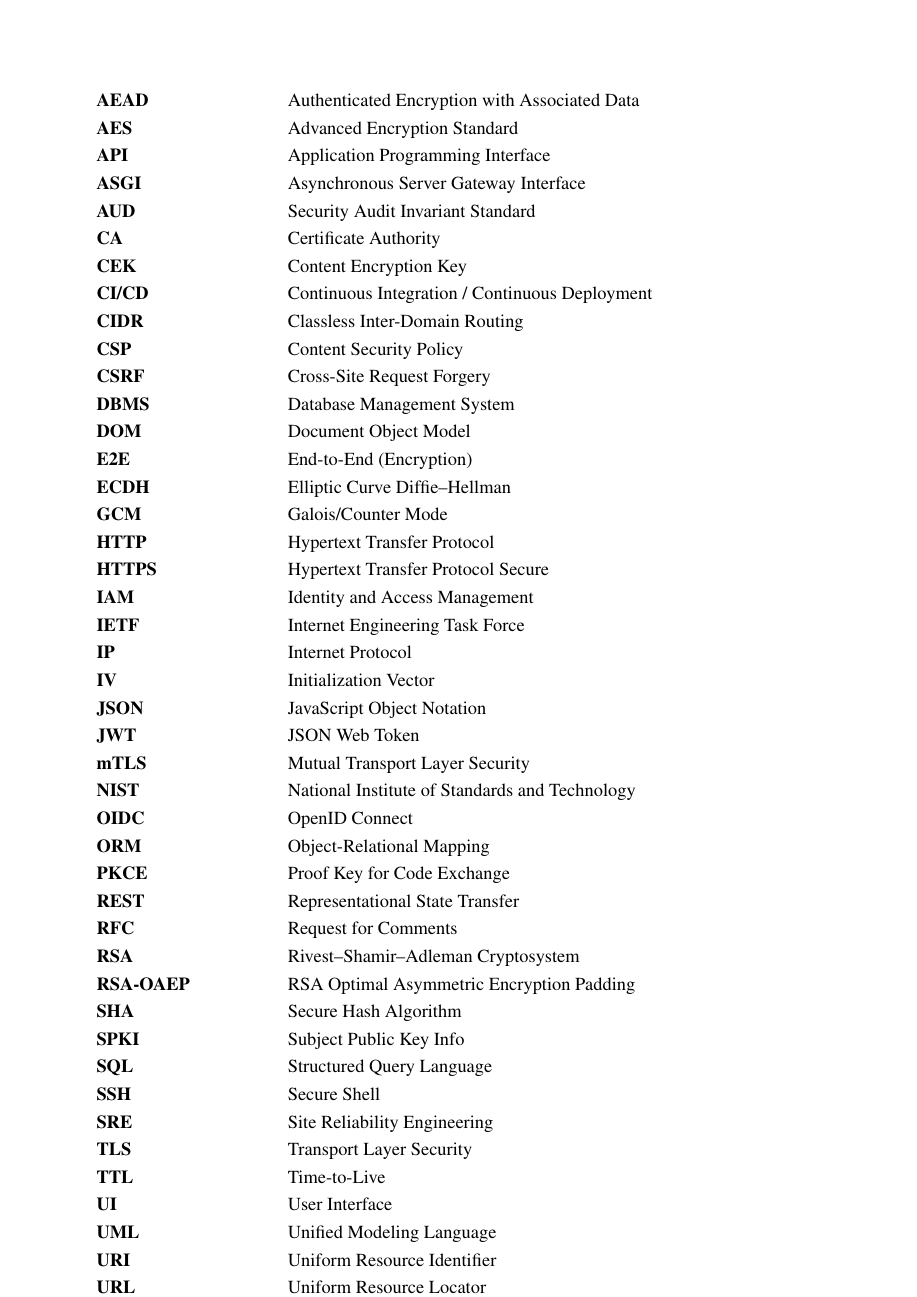
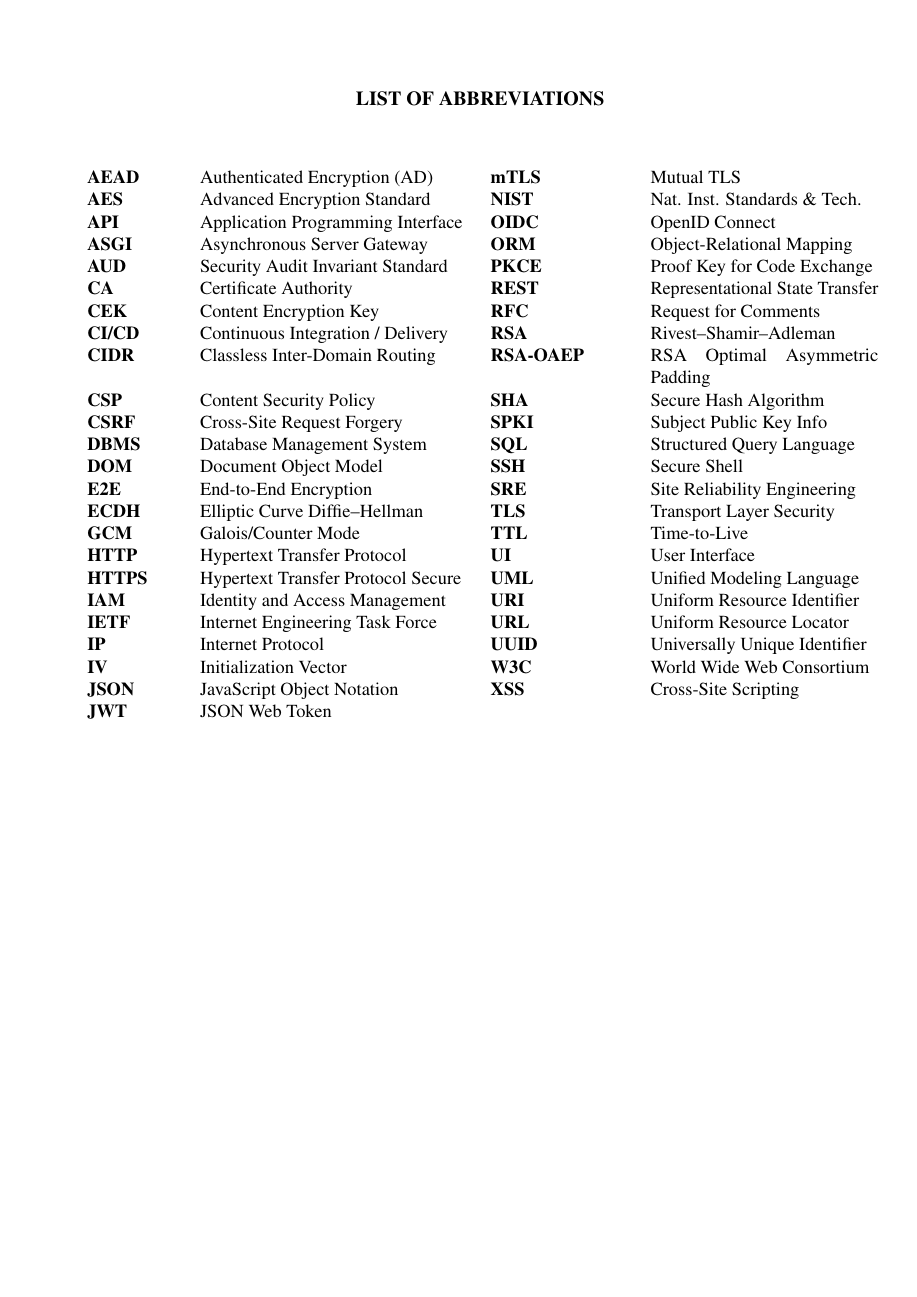
Before and after one commit to owhowh0/secretshare, a LaTeX document (report/report.tex): page 5 of 32 before the commit and page 3 of 27 after it. Compiled offline with pdfLaTeX.

Commit message:
fix(report): eliminate blank pages in front matter, format abbreviations in 2-column layout, and optimize pagination

```diff
--- a/report/report.tex
+++ b/report/report.tex
@@ -15,6 +15,7 @@
 
 % --- Core Academic & Layout Packages ---
 \usepackage{xcolor}
+\usepackage[T1]{fontenc}
 \usepackage{microtype}
 \usepackage{titlesec}
 \usepackage{caption}
@@ -225,57 +230,36 @@ University Internship Mentor: & From internship contract & *Signature \\
 \begin{center}
   {\fontsize{13pt}{16pt}\bfseries\MakeUppercase{LIST OF ABBREVIATIONS}\par}
 \end{center}
-\vspace{14pt}
+\vspace{12pt}
+{\fontsize{9.5pt}{12pt}\selectfont\singlespacing
 \noindent
-\begin{tabular}{p{0.22\textwidth} p{0.72\textwidth}}
-\textbf{AEAD} & Authenticated Encryption with Associated Data \\
-\textbf{AES} & Advanced Encryption Standard \\
-\textbf{API} & Application Programming Interface \\
-\textbf{ASGI} & Asynchronous Server Gateway Interface \\
-\textbf{AUD} & Security Audit Invariant Standard \\
-\textbf{CA} & Certificate Authority \\
-\textbf{CEK} & Content Encryption Key \\
-\textbf{CI/CD} & Continuous Integration / Continuous Deployment \\
-\textbf{CIDR} & Classless Inter-Domain Routing \\
-\textbf{CSP} & Content Security Policy \\
-\textbf{CSRF} & Cross-Site Request Forgery \\
-\textbf{DBMS} & Database Management System \\
-\textbf{DOM} & Document Object Model \\
-\textbf{E2E} & End-to-End (Encryption) \\
-\textbf{ECDH} & Elliptic Curve Diffie--Hellman \\
-\textbf{GCM} & Galois/Counter Mode \\
-\textbf{HTTP} & Hypertext Transfer Protocol \\
-\textbf{HTTPS} & Hypertext Transfer Protocol Secure \\
-\textbf{IAM} & Identity and Access Management \\
-\textbf{IETF} & Internet Engineering Task Force \\
-\textbf{IP} & Internet Protocol \\
-\textbf{IV} & Initialization Vector \\
-\textbf{JSON} & JavaScript Object Notation \\
-\textbf{JWT} & JSON Web Token \\
-\textbf{mTLS} & Mutual Transport Layer Security \\
-\textbf{NIST} & National Institute of Standards and Technology \\
-\textbf{OIDC} & OpenID Connect \\
-\textbf{ORM} & Object-Relational Mapping \\
-\textbf{PKCE} & Proof Key for Code Exchange \\
-\textbf{REST} & Representational State Transfer \\
-\textbf{RFC} & Request for Comments \\
-\textbf{RSA} & Rivest--Shamir--Adleman Cryptosystem \\
-\textbf{RSA-OAEP} & RSA Optimal Asymmetric Encryption Padding \\
-\textbf{SHA} & Secure Hash Algorithm \\
-\textbf{SPKI} & Subject Public Key Info \\
-\textbf{SQL} & Structured Query Language \\
-\textbf{SSH} & Secure Shell \\
-\textbf{SRE} & Site Reliability Engineering \\
-\textbf{TLS} & Transport Layer Security \\
-\textbf{TTL} & Time-to-Live \\
-\textbf{UI} & User Interface \\
-\textbf{UML} & Unified Modeling Language \\
-\textbf{URI} & Uniform Resource Identifier \\
-\textbf{URL} & Uniform Resource Locator \\
-\textbf{UUID} & Universally Unique Identifier \\
-\textbf{W3C} & World Wide Web Consortium \\
-\textbf{XSS} & Cross-Site Scripting \\
+\begin{tabular}{@{}p{0.12\textwidth} p{0.34\textwidth} @{\hspace{0.03\textwidth}} p{0.18\textwidth} p{0.29\textwidth}@{}}
+\textbf{AEAD} & Authenticated Encryption (AD) & \textbf{mTLS} & Mutual TLS \\
+\textbf{AES} & Advanced Encryption Standard & \textbf{NIST} & Nat. Inst. Standards \& Tech. \\
+\textbf{API} & Application Programming Interface & \textbf{OIDC} & OpenID Connect \\
+\textbf{ASGI} & Asynchronous Server Gateway & \textbf{ORM} & Object-Relational Mapping \\
+\textbf{AUD} & Security Audit Invariant Standard & \textbf{PKCE} & Proof Key for Code Exchange \\
+\textbf{CA} & Certificate Authority & \textbf{REST} & Representational State Transfer \\
+\textbf{CEK} & Content Encryption Key & \textbf{RFC} & Request for Comments \\
+\textbf{CI/CD} & Continuous Integration / Delivery & \textbf{RSA} & Rivest--Shamir--Adleman \\
+\textbf{CIDR} & Classless Inter-Domain Routing & \textbf{RSA-OAEP} & RSA Optimal Asymmetric Padding \\
+\textbf{CSP} & Content Security Policy & \textbf{SHA} & Secure Hash Algorithm \\
+\textbf{CSRF} & Cross-Site Request Forgery & \textbf{SPKI} & Subject Public Key Info \\
+\textbf{DBMS} & Database Management System & \textbf{SQL} & Structured Query Language \\
+\textbf{DOM} & Document Object Model & \textbf{SSH} & Secure Shell \\
+\textbf{E2E} & End-to-End Encryption & \textbf{SRE} & Site Reliability Engineering \\
+\textbf{ECDH} & Elliptic Curve Diffie--Hellman & \textbf{TLS} & Transport Layer Security \\
+\textbf{GCM} & Galois/Counter Mode & \textbf{TTL} & Time-to-Live \\
+\textbf{HTTP} & Hypertext Transfer Protocol & \textbf{UI} & User Interface \\
+\textbf{HTTPS} & Hypertext Transfer Protocol Secure & \textbf{UML} & Unified Modeling Language \\
+\textbf{IAM} & Identity and Access Management & \textbf{URI} & Uniform Resource Identifier \\
+\textbf{IETF} & Internet Engineering Task Force & \textbf{URL} & Uniform Resource Locator \\
+\textbf{IP} & Internet Protocol & \textbf{UUID} & Universally Unique Identifier \\
+\textbf{IV} & Initialization Vector & \textbf{W3C} & World Wide Web Consortium \\
+\textbf{JSON} & JavaScript Object Notation & \textbf{XSS} & Cross-Site Scripting \\
+\textbf{JWT} & JSON Web Token & & \\
 \end{tabular}
+}
 
 % --- Abstract ---
 \clearpage
```
Also changed, not shown: report/report.tex (52 more changed lines).
